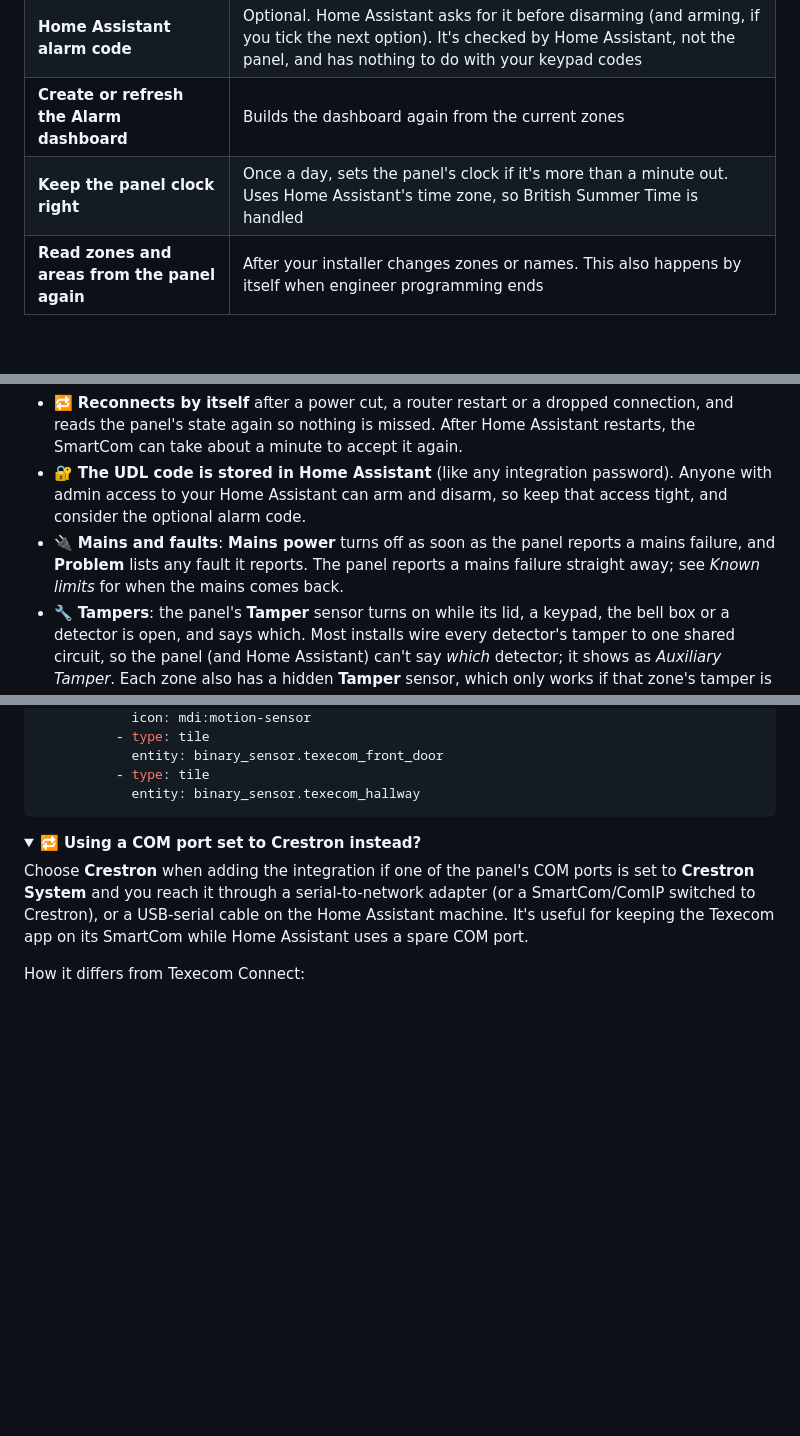
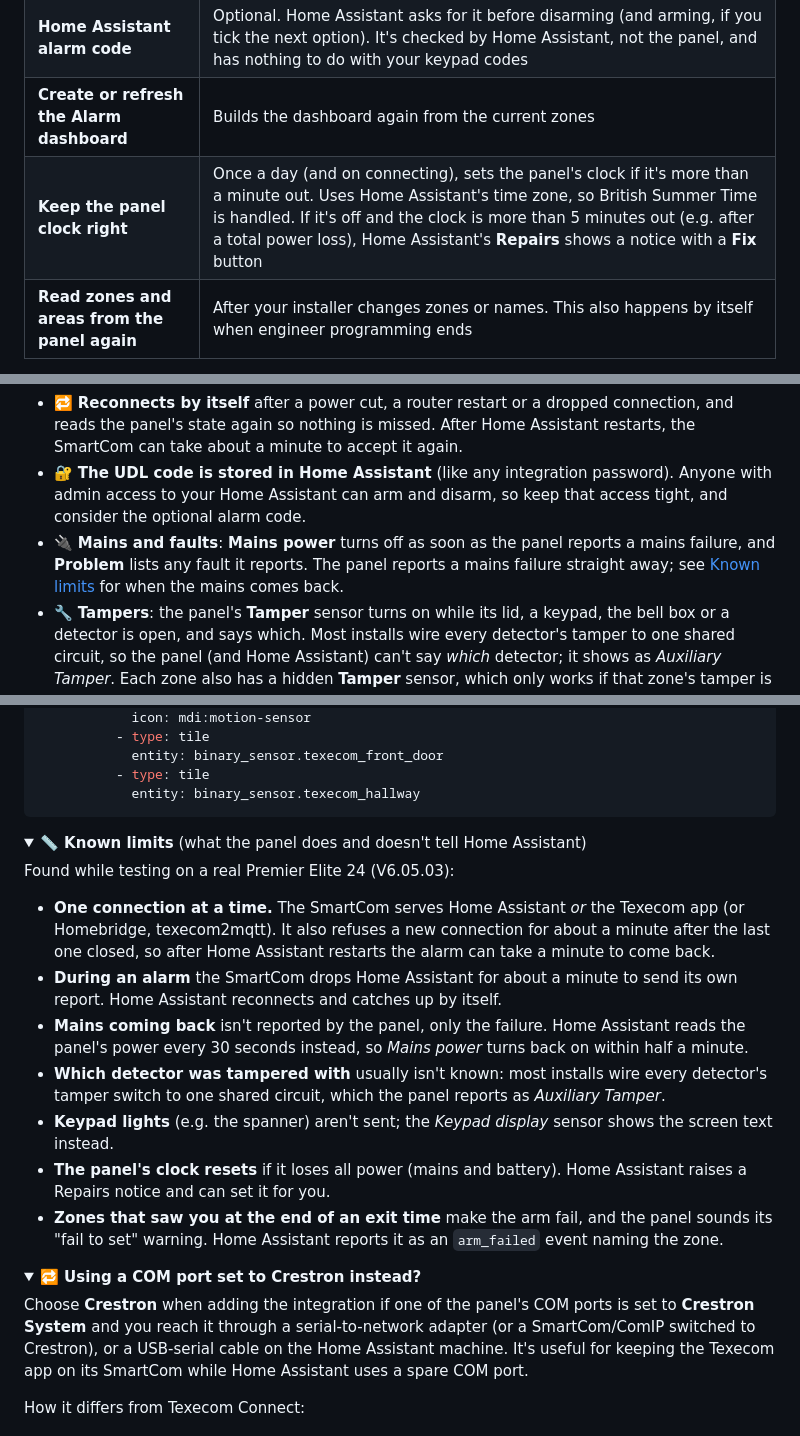
Before and after one commit to metaljay/ha-texecom, a Markdown page: README.md, 3 parts joined by grey strips. GitHub-like rendering; folded sections open; blank space fills up the shorter version.

Commit message:
README: known limits from real-panel testing; clock Repairs notice
Co-Authored-By: Claude Opus 5.5 <noreply@anthropic.com>

```diff
--- a/README.md
+++ b/README.md
@@ -102,7 +102,7 @@ Open **Settings → Devices & services → Texecom → Configure**:
 | **Night uses / Home uses** | The part arm behind each button |
 | **Home Assistant alarm code** | Optional. Home Assistant asks for it before disarming (and arming, if you tick the next option). It's checked by Home Assistant, not the panel, and has nothing to do with your keypad codes |
 | **Create or refresh the Alarm dashboard** | Builds the dashboard again from the current zones |
-| **Keep the panel clock right** | Once a day, sets the panel's clock if it's more than a minute out. Uses Home Assistant's time zone, so British Summer Time is handled |
+| **Keep the panel clock right** | Once a day (and on connecting), sets the panel's clock if it's more than a minute out. Uses Home Assistant's time zone, so British Summer Time is handled. If it's off and the clock is more than 5 minutes out (e.g. after a total power loss), Home Assistant's **Repairs** shows a notice with a **Fix** button |
 | **Read zones and areas from the panel again** | After your installer changes zones or names. This also happens by itself when engineer programming ends |
 
 To change the SmartCom's address or the UDL code, use **⋮ → Reconfigure**.
@@ -203,7 +203,7 @@ actions:
 - 🚨 **When the alarm goes off**, the panel briefly drops the connection to send its own alarm report through the SmartCom. Home Assistant reconnects and catches up within seconds. If your SmartCom also reports to a monitoring centre, consider a second module (a ComIP) for Home Assistant.
 - 🔁 **Reconnects by itself** after a power cut, a router restart or a dropped connection, and reads the panel's state again so nothing is missed. After Home Assistant restarts, the SmartCom can take about a minute to accept it again.
 - 🔐 **The UDL code is stored in Home Assistant** (like any integration password). Anyone with admin access to your Home Assistant can arm and disarm, so keep that access tight, and consider the optional alarm code.
-- 🔌 **Mains and faults**: **Mains power** turns off as soon as the panel reports a mains failure, and **Problem** lists any fault it reports. The panel reports a mains failure straight away; see *Known limits* for when the mains comes back.
+- 🔌 **Mains and faults**: **Mains power** turns off as soon as the panel reports a mains failure, and **Problem** lists any fault it reports. The panel reports a mains failure straight away; see [Known limits](#known-limits) for when the mains comes back.
 - 🔧 **Tampers**: the panel's **Tamper** sensor turns on while its lid, a keypad, the bell box or a detector is open, and says which. Most installs wire every detector's tamper to one shared circuit, so the panel (and Home Assistant) can't say *which* detector; it shows as *Auxiliary Tamper*. Each zone also has a hidden **Tamper** sensor, which only works if that zone's tamper is wired to the zone itself.
 - 🧾 **Diagnostics**: on the panel's device page, **Download diagnostics** gives a report with the codes and address removed, for bug reports.
 
@@ -269,3 +269,18 @@ views:
 
 </details>
 
+<a id="known-limits"></a>
+
+<details>
+<summary><b>📏 Known limits</b> (what the panel does and doesn't tell Home Assistant)</summary>
+
+Found while testing on a real Premier Elite 24 (V6.05.03):
+
+- **One connection at a time.** The SmartCom serves Home Assistant *or* the Texecom app (or Homebridge, texecom2mqtt). It also refuses a new connection for about a minute after the last one closed, so after Home Assistant restarts the alarm can take a minute to come back.
+- **During an alarm** the SmartCom drops Home Assistant for about a minute to send its own report. Home Assistant reconnects and catches up by itself.
+- **Mains coming back** isn't reported by the panel, only the failure. Home Assistant reads the panel's power every 30 seconds instead, so *Mains power* turns back on within half a minute.
+- **Which detector was tampered with** usually isn't known: most installs wire every detector's tamper switch to one shared circuit, which the panel reports as *Auxiliary Tamper*.
+- **Keypad lights** (e.g. the spanner) aren't sent; the *Keypad display* sensor shows the screen text instead.
+- **The panel's clock resets** if it loses all power (mains and battery). Home Assistant raises a Repairs notice and can set it for you.
+- **Zones that saw you at the end of an exit time** make the arm fail, and the panel sounds its "fail to set" warning. Home Assistant reports it as an `arm_failed` event naming the zone.
+
```
Also changed, not shown: other parts of README.md (+2 -0 lines).
